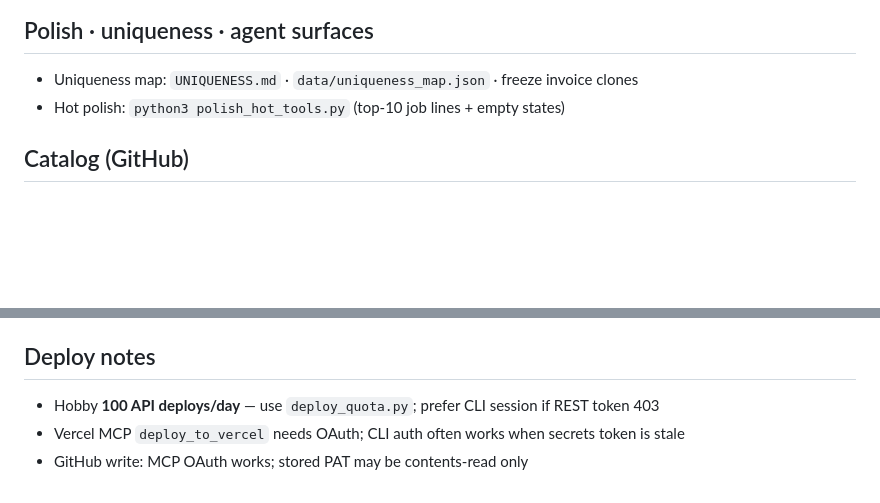
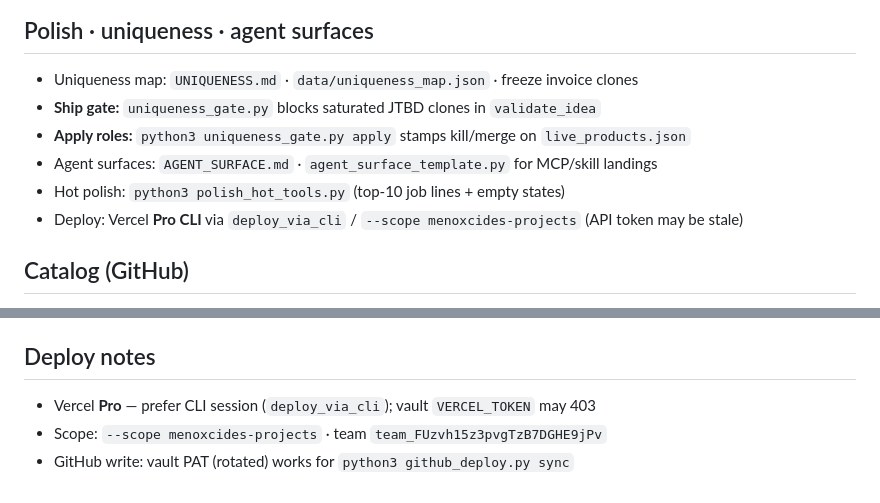
Before and after one commit to Menoxcide/northern-forge-products, a Markdown page: AGENTS.md, 2 parts joined by grey strips. Rendered like a GitHub page; blank space fills up the shorter version.

Commit message:
docs: sync AGENTS.md with live fleet associations

```diff
--- a/AGENTS.md
+++ b/AGENTS.md
@@ -78,7 +78,11 @@ OK: brand name, hub links, free/pro pricing, steps/help.
 ## Polish · uniqueness · agent surfaces
 
 - Uniqueness map: `UNIQUENESS.md` · `data/uniqueness_map.json` · freeze invoice clones
+- **Ship gate:** `uniqueness_gate.py` blocks saturated JTBD clones in `validate_idea`
+- **Apply roles:** `python3 uniqueness_gate.py apply` stamps kill/merge on `live_products.json`
+- Agent surfaces: `AGENT_SURFACE.md` · `agent_surface_template.py` for MCP/skill landings
 - Hot polish: `python3 polish_hot_tools.py` (top-10 job lines + empty states)
+- Deploy: Vercel **Pro CLI** via `deploy_via_cli` / `--scope menoxcides-projects` (API token may be stale)
 
 ## Catalog (GitHub)
 
@@ -92,6 +96,6 @@ https://github.com/Menoxcide/northern-forge-products — live fleet catalog + ma
 
 ## Deploy notes
 
-- Hobby **100 API deploys/day** — use `deploy_quota.py`; prefer CLI session if REST token 403
-- Vercel MCP `deploy_to_vercel` needs OAuth; CLI auth often works when secrets token is stale
-- GitHub write: MCP OAuth works; stored PAT may be contents-read only
+- Vercel **Pro** — prefer CLI session (`deploy_via_cli`); vault `VERCEL_TOKEN` may 403
+- Scope: `--scope menoxcides-projects` · team `team_FUzvh15z3pvgTzB7DGHE9jPv`
+- GitHub write: vault PAT (rotated) works for `python3 github_deploy.py sync`
```
